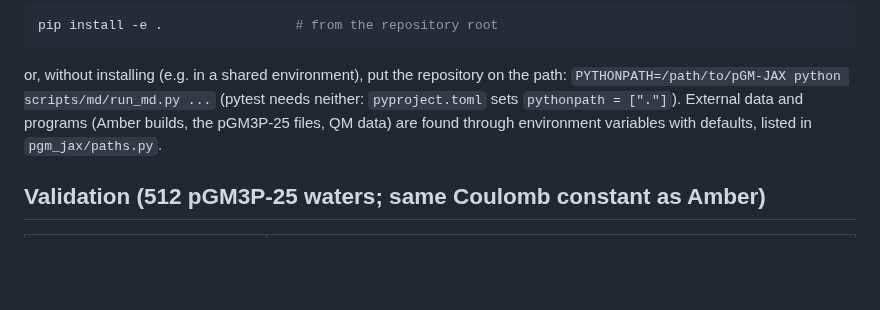
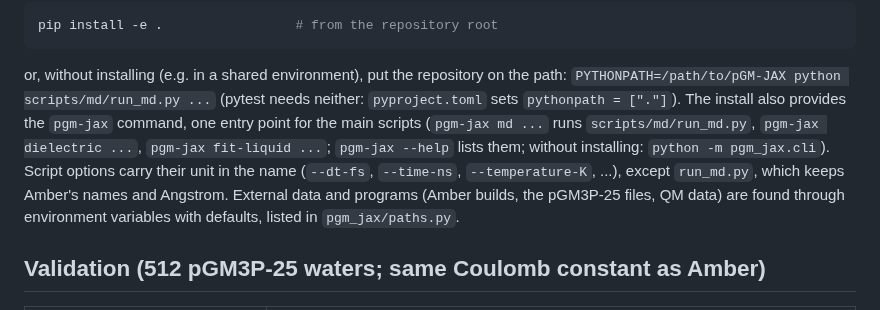
Before and after one commit to larryhuang98/pgm-jax, a Markdown page: README.md, the part around the change. GitHub-like rendering; blank space fills up the shorter version.

Commit message:
P9: README: the pgm-jax command and the unit-in-name option convention

```diff
--- a/README.md
+++ b/README.md
@@ -697,7 +697,11 @@ pip install -e .                 # from the repository root
 
 or, without installing (e.g. in a shared environment), put the repository on the path:
 `PYTHONPATH=/path/to/pGM-JAX python scripts/md/run_md.py ...` (pytest needs neither: `pyproject.toml`
-sets `pythonpath = ["."]`). External data and programs (Amber builds, the pGM3P-25 files, QM data)
+sets `pythonpath = ["."]`). The install also provides the `pgm-jax` command, one entry point for the
+main scripts (`pgm-jax md ...` runs `scripts/md/run_md.py`, `pgm-jax dielectric ...`,
+`pgm-jax fit-liquid ...`; `pgm-jax --help` lists them; without installing: `python -m pgm_jax.cli`).
+Script options carry their unit in the name (`--dt-fs`, `--time-ns`, `--temperature-K`, ...), except
+`run_md.py`, which keeps Amber's names and Angstrom. External data and programs (Amber builds, the pGM3P-25 files, QM data)
 are found through environment variables with defaults, listed in `pgm_jax/paths.py`.
 
 ## Validation (512 pGM3P-25 waters; same Coulomb constant as Amber)
```
